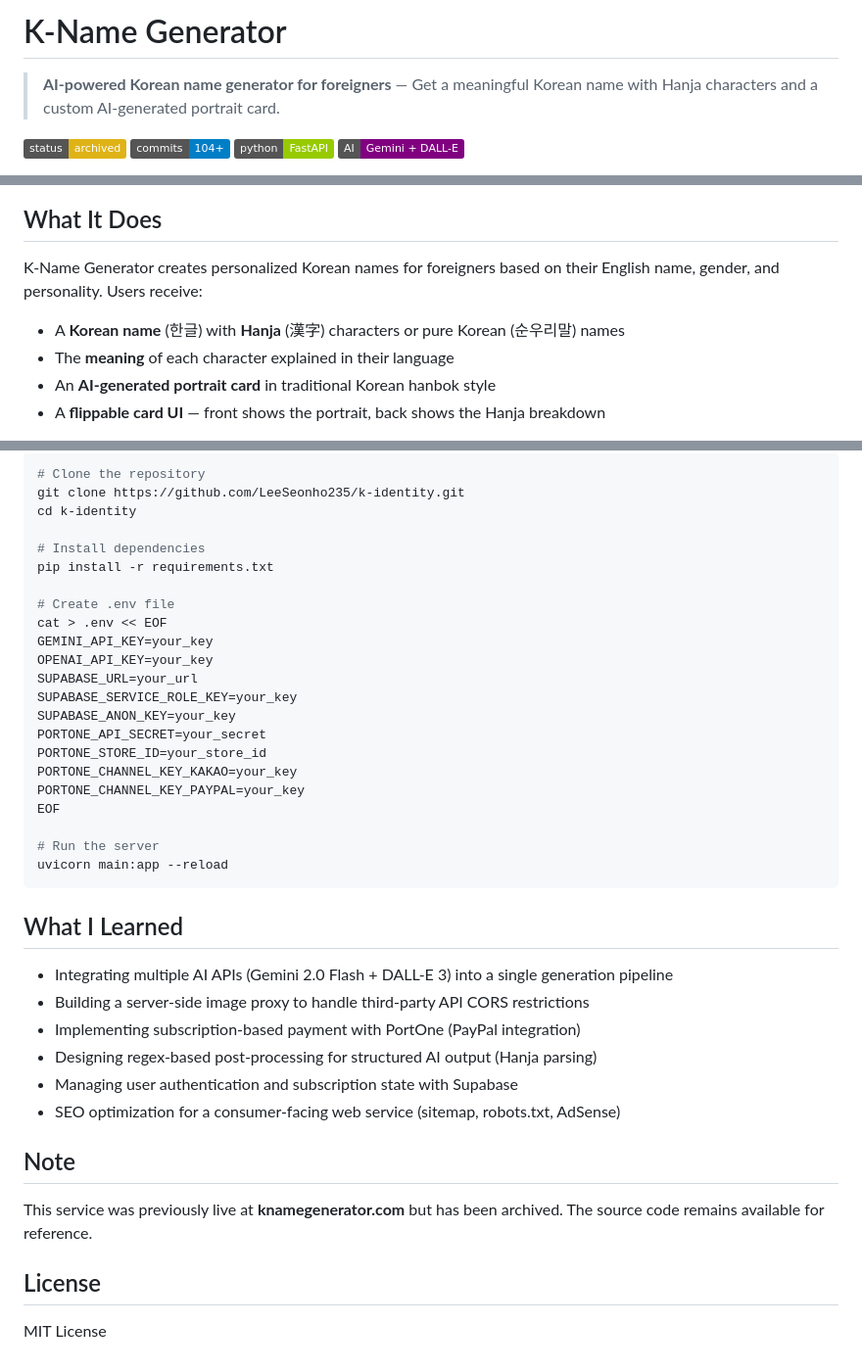
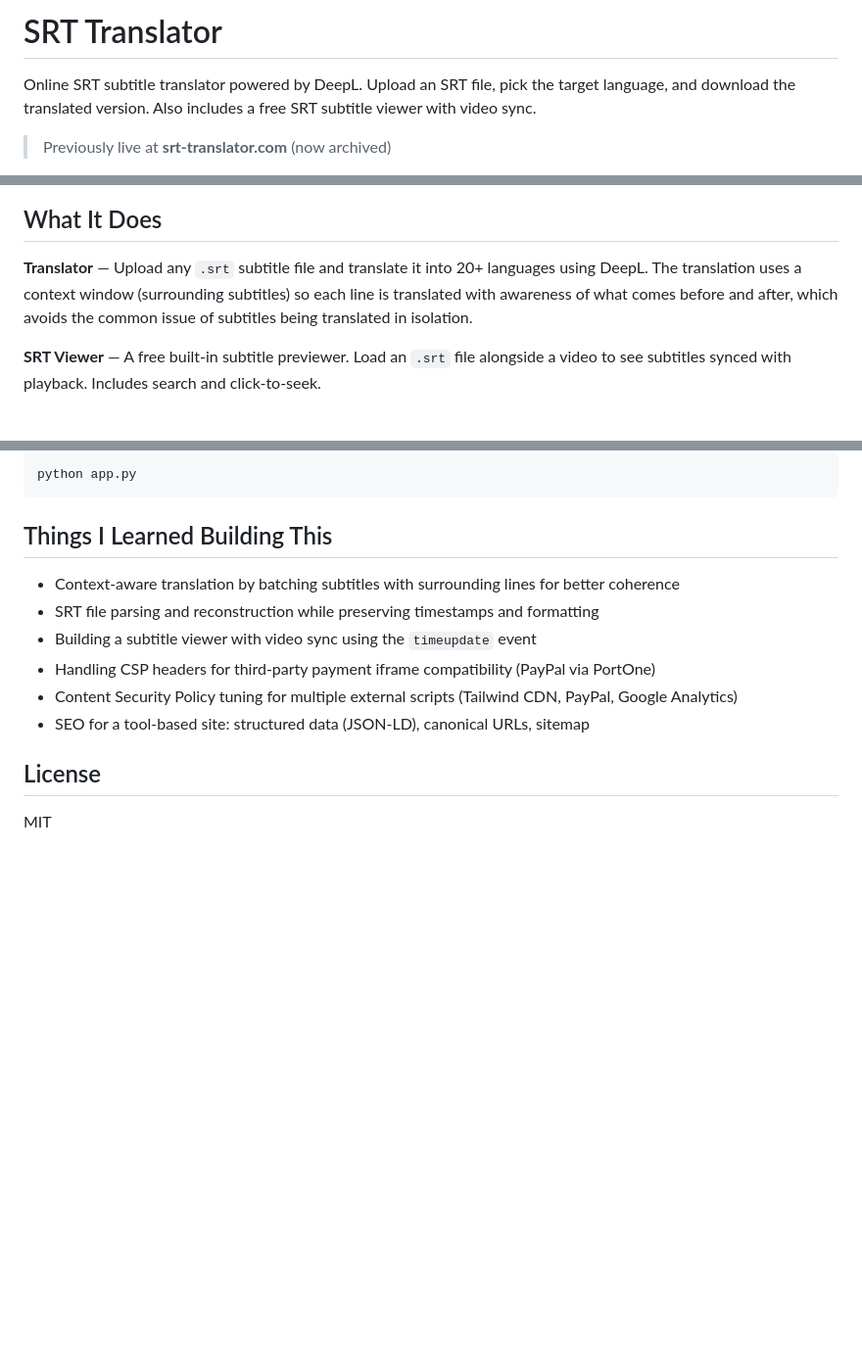
Before and after one commit to LeeSeonho235/srt-translator, a Markdown page: README.md, 3 parts joined by grey strips. Shown at 98% size. GitHub-like rendering; badges without logos; blank space fills up the shorter version.

Commit message:
Update README.md
add detail README

````diff
--- a/README.md
+++ b/README.md
@@ -1,9 +1,6 @@
-# K-Name Generator
+# SRT Translator
 
-> **AI-powered Korean name generator for foreigners** — Get a meaningful Korean name with Hanja characters and a custom AI-generated portrait card.
+Online SRT subtitle translator powered by DeepL. Upload an SRT file, pick the target language, and download the translated version. Also includes a free SRT subtitle viewer with video sync.
 
-![Status](https://img.shields.io/badge/status-archived-yellow)
-![Commits](https://img.shields.io/badge/commits-104+-blue)
-![Python](https://img.shields.io/badge/python-FastAPI-green)
-![AI](https://img.shields.io/badge/AI-Gemini%20%2B%20DALL--E-purple)
+> Previously live at **srt-translator.com** (now archived)
 
@@ -12,10 +9,7 @@
 
 ## What It Does
 
-K-Name Generator creates personalized Korean names for foreigners based on their English name, gender, and personality. Users receive:
+**Translator** — Upload any `.srt` subtitle file and translate it into 20+ languages using DeepL. The translation uses a context window (surrounding subtitles) so each line is translated with awareness of what comes before and after, which avoids the common issue of subtitles being translated in isolation.
 
-- A **Korean name** (한글) with **Hanja** (漢字) characters or pure Korean (순우리말) names
-- The **meaning** of each character explained in their language
-- An **AI-generated portrait card** in traditional Korean hanbok style
-- A **flippable card UI** — front shows the portrait, back shows the Hanja breakdown
+**SRT Viewer** — A free built-in subtitle previewer. Load an `.srt` file alongside a video to see subtitles synced with playback. Includes search and click-to-seek.
 
@@ -97,42 +70,17 @@ User Input (Name, Gender, Vibe, Style, Language)
 
 ```bash
-# Clone the repository
-git clone https://github.com/LeeSeonho235/k-identity.git
-cd k-identity
-
-# Install dependencies
-pip install -r requirements.txt
-
-# Create .env file
-cat > .env << EOF
-GEMINI_API_KEY=your_key
-OPENAI_API_KEY=your_key
-SUPABASE_URL=your_url
-SUPABASE_SERVICE_ROLE_KEY=your_key
-SUPABASE_ANON_KEY=your_key
-PORTONE_API_SECRET=your_secret
-PORTONE_STORE_ID=your_store_id
-PORTONE_CHANNEL_KEY_KAKAO=your_key
-PORTONE_CHANNEL_KEY_PAYPAL=your_key
-EOF
-
-# Run the server
-uvicorn main:app --reload
+python app.py
 ```
 
-## What I Learned
+## Things I Learned Building This
 
-- Integrating multiple AI APIs (Gemini 2.0 Flash + DALL-E 3) into a single generation pipeline
-- Building a server-side image proxy to handle third-party API CORS restrictions
-- Implementing subscription-based payment with PortOne (PayPal integration)
-- Designing regex-based post-processing for structured AI output (Hanja parsing)
-- Managing user authentication and subscription state with Supabase
-- SEO optimization for a consumer-facing web service (sitemap, robots.txt, AdSense)
-
-## Note
-
-This service was previously live at **knamegenerator.com** but has been archived. The source code remains available for reference.
+- Context-aware translation by batching subtitles with surrounding lines for better coherence
+- SRT file parsing and reconstruction while preserving timestamps and formatting
+- Building a subtitle viewer with video sync using the `timeupdate` event
+- Handling CSP headers for third-party payment iframe compatibility (PayPal via PortOne)
+- Content Security Policy tuning for multiple external scripts (Tailwind CDN, PayPal, Google Analytics)
+- SEO for a tool-based site: structured data (JSON-LD), canonical URLs, sitemap
 
 ## License
 
-MIT License
+MIT
````
Also changed, not shown: other parts of README.md (+45 -66 lines).
